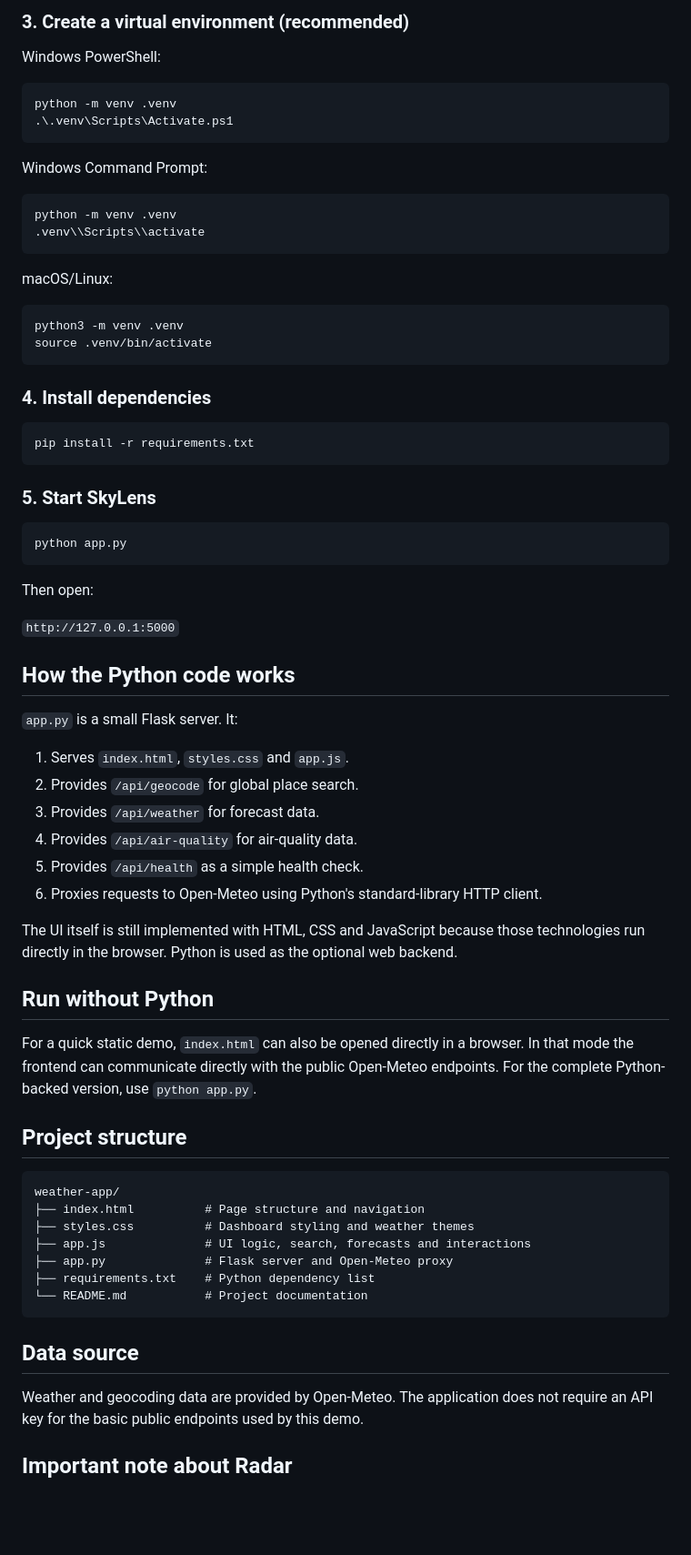
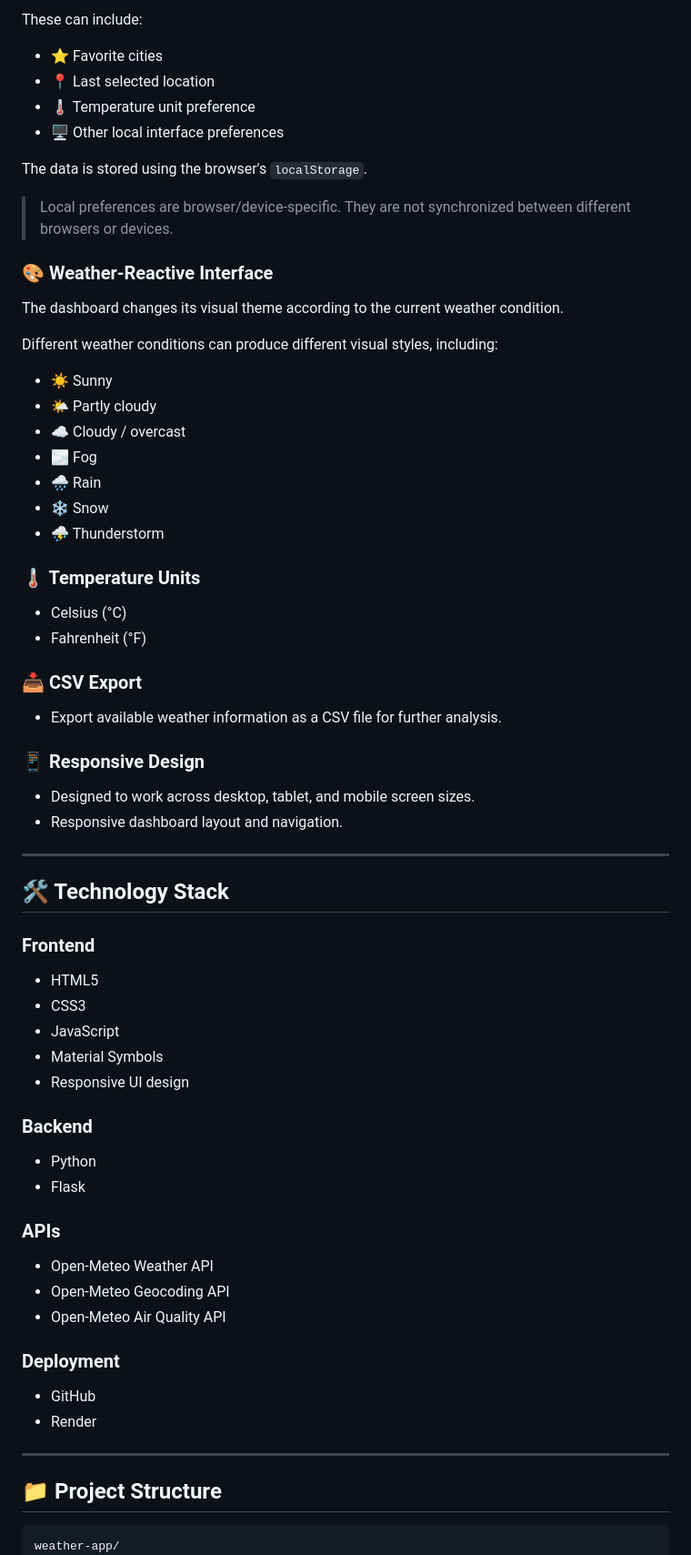
Before and after one commit to Frostheim29/Skylens-Weather, a Markdown page: README.md, the part around one of its changes. Shown at 91% size. Drawn GitHub-style; blank space fills up the shorter version.

Commit message:
Revise README.md for SkyLens Weather project
Updated the README.md to enhance the description, features, and structure of the SkyLens Weather application.

````diff
--- a/README.md
+++ b/README.md
@@ -51,75 +69,66 @@ cd weather-app
 
-### 3. Create a virtual environment (recommended)
+These can include:
 
-Windows PowerShell:
+- ⭐ Favorite cities
+- 📍 Last selected location
+- 🌡️ Temperature unit preference
+- 🖥️ Other local interface preferences
 
-```powershell
-python -m venv .venv
-.\.venv\Scripts\Activate.ps1
-```
+The data is stored using the browser's `localStorage`.
 
-Windows Command Prompt:
+> Local preferences are browser/device-specific. They are not synchronized between different browsers or devices.
 
-```cmd
-python -m venv .venv
-.venv\\Scripts\\activate
-```
+### 🎨 Weather-Reactive Interface
+The dashboard changes its visual theme according to the current weather condition.
 
-macOS/Linux:
+Different weather conditions can produce different visual styles, including:
 
-```bash
-python3 -m venv .venv
-source .venv/bin/activate
-```
+- ☀️ Sunny
+- 🌤️ Partly cloudy
+- ☁️ Cloudy / overcast
+- 🌫️ Fog
+- 🌧️ Rain
+- ❄️ Snow
+- ⛈️ Thunderstorm
 
-### 4. Install dependencies
+### 🌡️ Temperature Units
+- Celsius (°C)
+- Fahrenheit (°F)
 
-```bash
-pip install -r requirements.txt
-```
+### 📥 CSV Export
+- Export available weather information as a CSV file for further analysis.
 
-### 5. Start SkyLens
+### 📱 Responsive Design
+- Designed to work across desktop, tablet, and mobile screen sizes.
+- Responsive dashboard layout and navigation.
 
-```bash
-python app.py
-```
+---
 
-Then open:
+## 🛠️ Technology Stack
 
-`http://127.0.0.1:5000`
+### Frontend
+- HTML5
+- CSS3
+- JavaScript
+- Material Symbols
+- Responsive UI design
 
-## How the Python code works
+### Backend
+- Python
+- Flask
 
-`app.py` is a small Flask server. It:
+### APIs
+- Open-Meteo Weather API
+- Open-Meteo Geocoding API
+- Open-Meteo Air Quality API
 
-1. Serves `index.html`, `styles.css` and `app.js`.
-2. Provides `/api/geocode` for global place search.
-3. Provides `/api/weather` for forecast data.
-4. Provides `/api/air-quality` for air-quality data.
-5. Provides `/api/health` as a simple health check.
-6. Proxies requests to Open-Meteo using Python's standard-library HTTP client.
+### Deployment
+- GitHub
+- Render
 
-The UI itself is still implemented with HTML, CSS and JavaScript because those technologies run directly in the browser. Python is used as the optional web backend.
+---
 
-## Run without Python
-
-For a quick static demo, `index.html` can also be opened directly in a browser. In that mode the frontend can communicate directly with the public Open-Meteo endpoints. For the complete Python-backed version, use `python app.py`.
-
-## Project structure
+## 📁 Project Structure
 
 ```text
 weather-app/
-├── index.html          # Page structure and navigation
-├── styles.css          # Dashboard styling and weather themes
-├── app.js              # UI logic, search, forecasts and interactions
-├── app.py              # Flask server and Open-Meteo proxy
-├── requirements.txt    # Python dependency list
-└── README.md           # Project documentation
-```
-
-## Data source
-
-Weather and geocoding data are provided by Open-Meteo. The application does not require an API key for the basic public endpoints used by this demo.
-
-## Important note about Radar
-
````
Also changed, not shown: other parts of README.md (+61 -59 lines).
